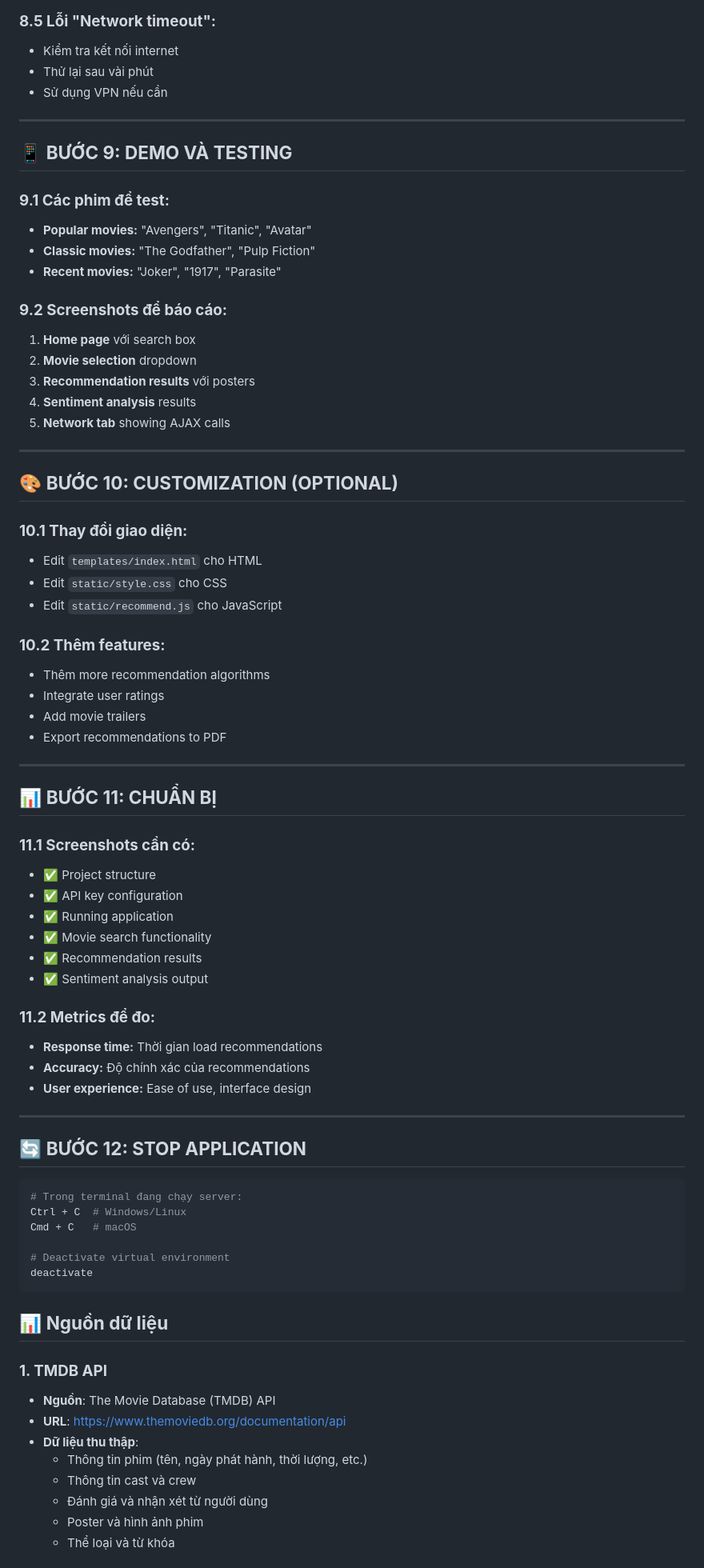
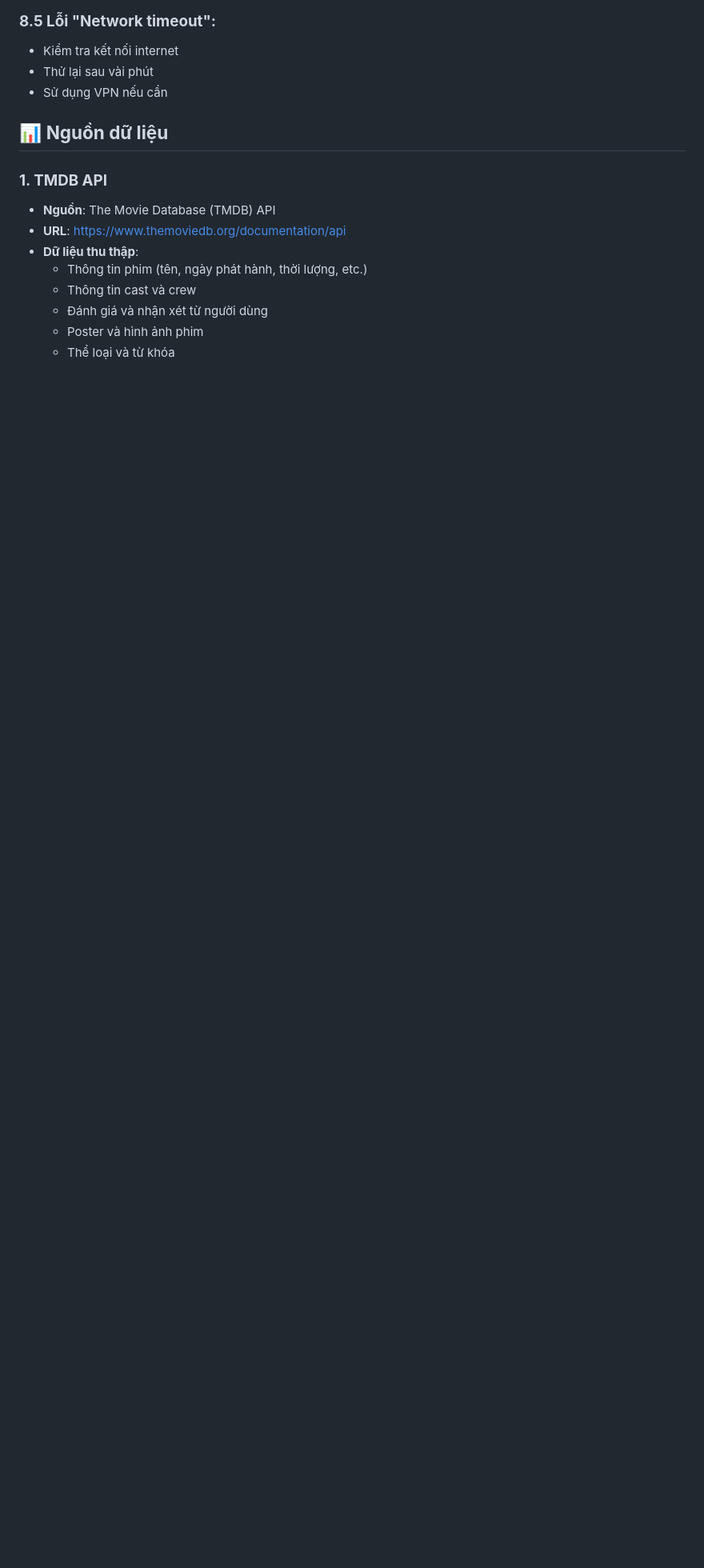
Before and after one commit to tuan-anh14/MovieRecommendationSystem, a Markdown page: README.md, the part around the change printed below. Shown: that part at 80% size. GitHub-like rendering; blank space fills up the shorter version.

````diff
--- a/README.md
+++ b/README.md
@@ -203,66 +195,6 @@ app.run(debug=True, port=5001)  # Thay 5000 thành 5001
 - Thử lại sau vài phút
 - Sử dụng VPN nếu cần
 
----
-
-## 📱 **BƯỚC 9: DEMO VÀ TESTING**
-
-### **9.1 Các phim để test:**
-- **Popular movies:** "Avengers", "Titanic", "Avatar"
-- **Classic movies:** "The Godfather", "Pulp Fiction"
-- **Recent movies:** "Joker", "1917", "Parasite"
-
-### **9.2 Screenshots để báo cáo:**
-1. **Home page** với search box
-2. **Movie selection** dropdown
-3. **Recommendation results** với posters
-4. **Sentiment analysis** results
-5. **Network tab** showing AJAX calls
-
----
-
-## 🎨 **BƯỚC 10: CUSTOMIZATION (OPTIONAL)**
-
-### **10.1 Thay đổi giao diện:**
-- Edit `templates/index.html` cho HTML
-- Edit `static/style.css` cho CSS
-- Edit `static/recommend.js` cho JavaScript
-
-### **10.2 Thêm features:**
-- Thêm more recommendation algorithms
-- Integrate user ratings
-- Add movie trailers
-- Export recommendations to PDF
-
----
-
-## 📊 **BƯỚC 11: CHUẨN BỊ**
-
-### **11.1 Screenshots cần có:**
-- ✅ Project structure
-- ✅ API key configuration
-- ✅ Running application
-- ✅ Movie search functionality
-- ✅ Recommendation results
-- ✅ Sentiment analysis output
-
-### **11.2 Metrics để đo:**
-- **Response time:** Thời gian load recommendations
-- **Accuracy:** Độ chính xác của recommendations
-- **User experience:** Ease of use, interface design
-
----
-
-## 🔄 **BƯỚC 12: STOP APPLICATION**
-
-```bash
-# Trong terminal đang chạy server:
-Ctrl + C  # Windows/Linux
-Cmd + C   # macOS
-
-# Deactivate virtual environment
-deactivate
-```
 
 ## 📊 **Nguồn dữ liệu**
 
````
Also changed, not shown: other parts of README.md (+2 -10 lines).
